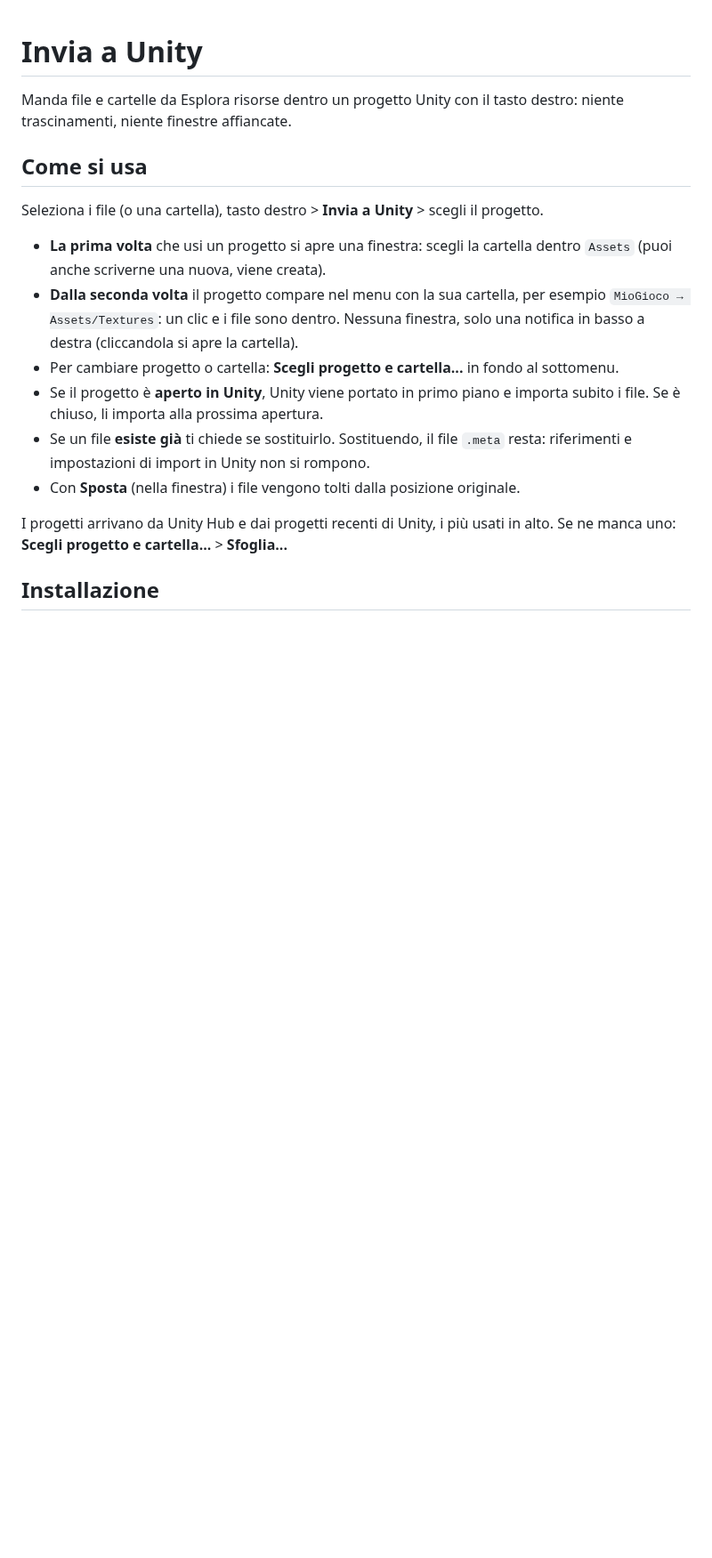
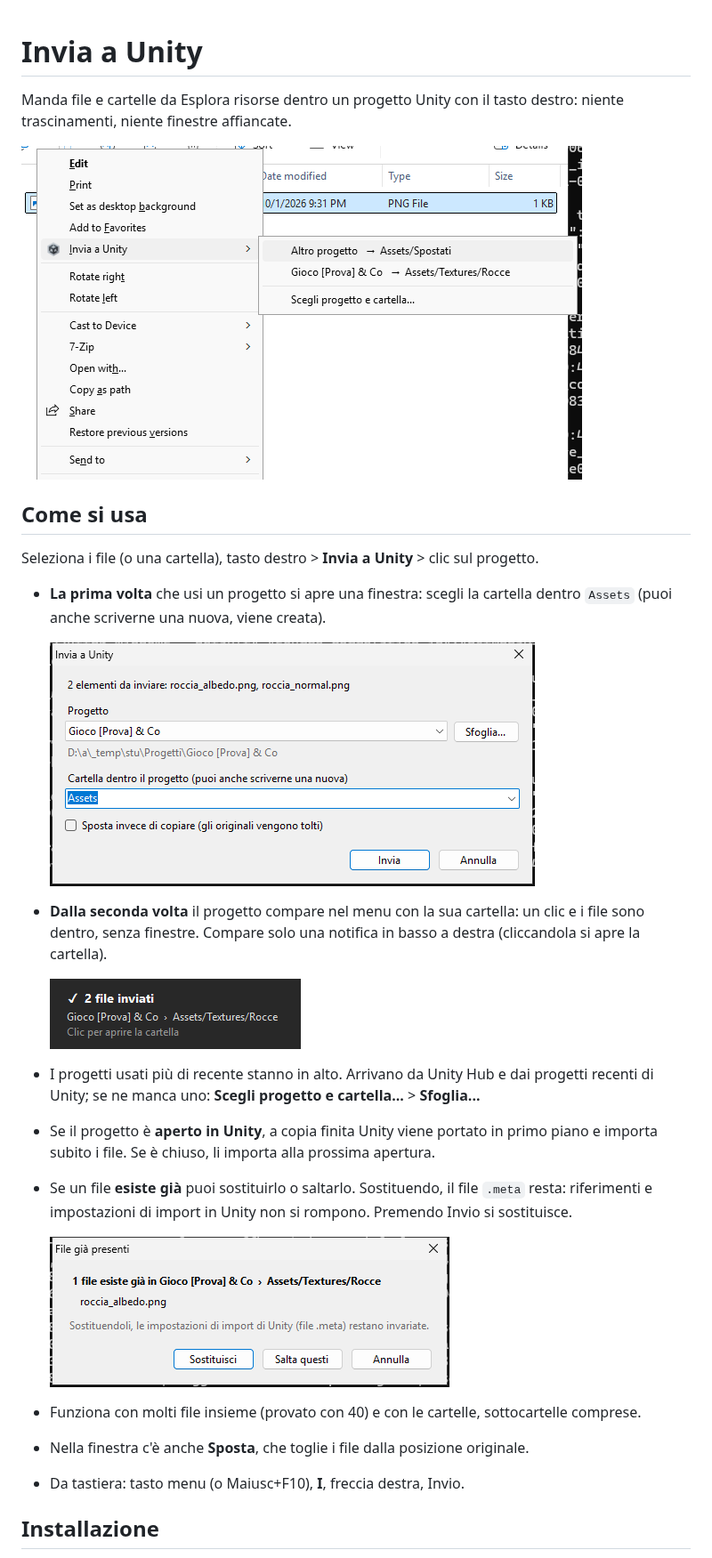
Before and after one commit to DavideMezzaqui/send-to-unity, a Markdown page: README.md, the part around one of its changes. Shown at 89% size. Rendered like a GitHub page; pictures changed too: docs/file-presenti.png (added), docs/finestra.png (added), docs/menu.png (added); blank space fills up the shorter version.

```diff
--- a/README.md
+++ b/README.md
@@ -3,24 +3,35 @@
 Manda file e cartelle da Esplora risorse dentro un progetto Unity con il tasto destro:
 niente trascinamenti, niente finestre affiancate.
 
+![Il menu del tasto destro](docs/menu.png)
+
 ## Come si usa
 
-Seleziona i file (o una cartella), tasto destro > **Invia a Unity** > scegli il progetto.
+Seleziona i file (o una cartella), tasto destro > **Invia a Unity** > clic sul progetto.
 
 - **La prima volta** che usi un progetto si apre una finestra: scegli la cartella dentro
   `Assets` (puoi anche scriverne una nuova, viene creata).
-- **Dalla seconda volta** il progetto compare nel menu con la sua cartella, per esempio
-  `MioGioco → Assets/Textures`: un clic e i file sono dentro. Nessuna finestra, solo una
-  notifica in basso a destra (cliccandola si apre la cartella).
-- Per cambiare progetto o cartella: **Scegli progetto e cartella...** in fondo al sottomenu.
-- Se il progetto è **aperto in Unity**, Unity viene portato in primo piano e importa subito
-  i file. Se è chiuso, li importa alla prossima apertura.
-- Se un file **esiste già** ti chiede se sostituirlo. Sostituendo, il file `.meta` resta:
-  riferimenti e impostazioni di import in Unity non si rompono.
-- Con **Sposta** (nella finestra) i file vengono tolti dalla posizione originale.
 
-I progetti arrivano da Unity Hub e dai progetti recenti di Unity, i più usati in alto.
-Se ne manca uno: **Scegli progetto e cartella...** > **Sfoglia...**
+  ![La finestra](docs/finestra.png)
+
+- **Dalla seconda volta** il progetto compare nel menu con la sua cartella: un clic e i file
+  sono dentro, senza finestre. Compare solo una notifica in basso a destra (cliccandola si apre
+  la cartella).
+
+  ![La notifica](docs/notifica.png)
+
+- I progetti usati più di recente stanno in alto. Arrivano da Unity Hub e dai progetti recenti
+  di Unity; se ne manca uno: **Scegli progetto e cartella...** > **Sfoglia...**
+- Se il progetto è **aperto in Unity**, a copia finita Unity viene portato in primo piano e
+  importa subito i file. Se è chiuso, li importa alla prossima apertura.
+- Se un file **esiste già** puoi sostituirlo o saltarlo. Sostituendo, il file `.meta` resta:
+  riferimenti e impostazioni di import in Unity non si rompono. Premendo Invio si sostituisce.
+
+  ![File già presenti](docs/file-presenti.png)
+
+- Funziona con molti file insieme (provato con 40) e con le cartelle, sottocartelle comprese.
+- Nella finestra c'è anche **Sposta**, che toglie i file dalla posizione originale.
+- Da tastiera: tasto menu (o Maiusc+F10), **I**, freccia destra, Invio.
 
 ## Installazione
 
```
Also changed, not shown: other parts of README.md (+9 -12 lines), 3 other files.
